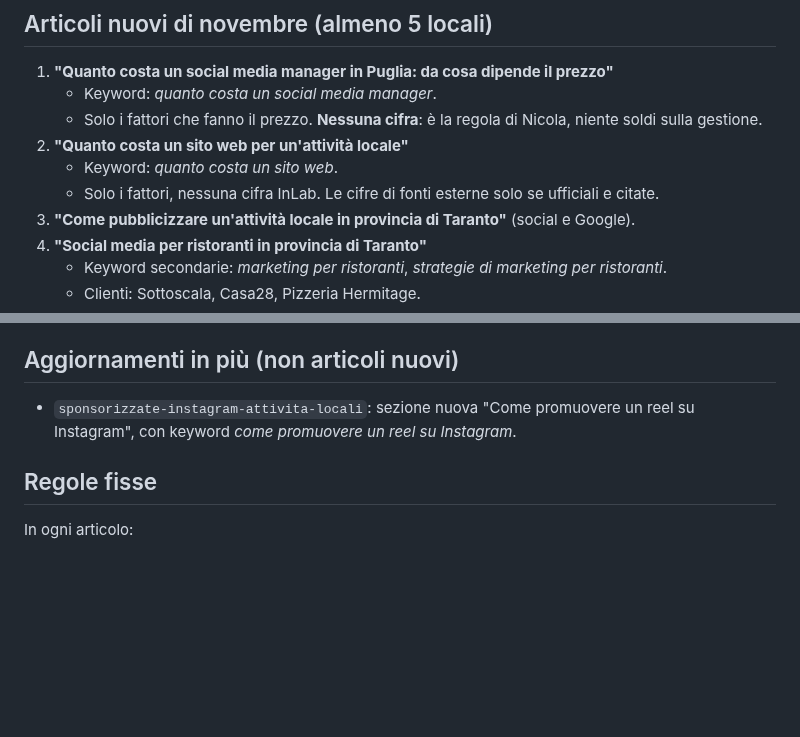
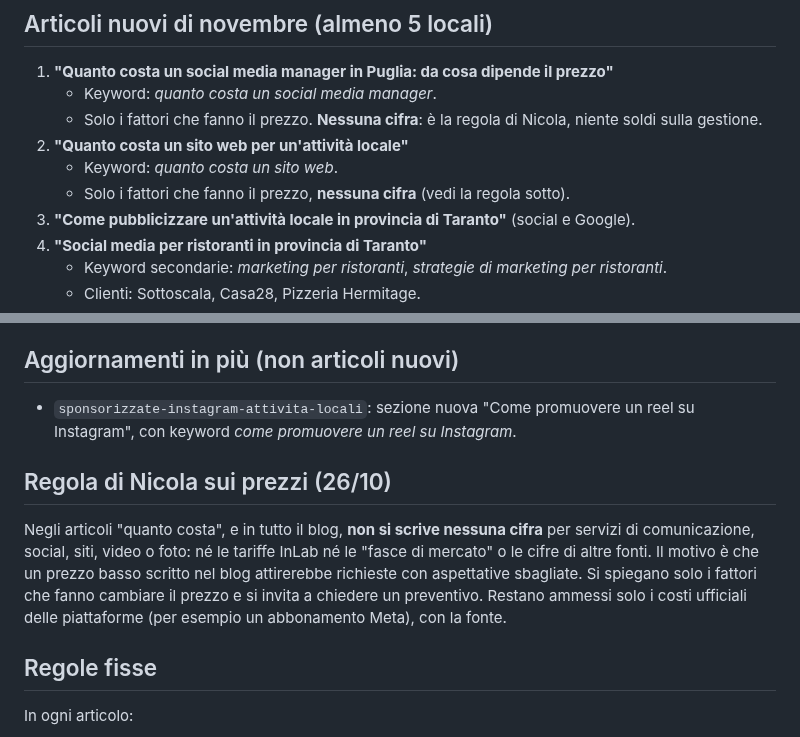
Before and after one commit to inlabcommunication/sitoweb, a Markdown page: docs/blog-reports/piano-novembre-2026.md, 2 parts joined by grey strips. GitHub-like rendering; blank space fills up the shorter version.

Commit message:
Regola di Nicola: nessuna cifra sui servizi nel blog, neanche di mercato
Co-Authored-By: Claude Opus 5.5 <noreply@anthropic.com>
Claude-Session: https://claude.ai/code/session_017pmD2nGS4KjecYvnyGm8iM

```diff
--- a/docs/blog-reports/piano-novembre-2026.md
+++ b/docs/blog-reports/piano-novembre-2026.md
@@ -24,7 +24,7 @@ Fonti: le regole SEO del 26/10 (LINEE-GUIDA-BLOG §11) e il messaggio della SEO
    - Solo i fattori che fanno il prezzo. **Nessuna cifra**: è la regola di Nicola, niente soldi sulla gestione.
 2. **"Quanto costa un sito web per un'attività locale"**
    - Keyword: *quanto costa un sito web*.
-   - Solo i fattori, nessuna cifra InLab. Le cifre di fonti esterne solo se ufficiali e citate.
+   - Solo i fattori che fanno il prezzo, **nessuna cifra** (vedi la regola sotto).
 3. **"Come pubblicizzare un'attività locale in provincia di Taranto"** (social e Google).
 4. **"Social media per ristoranti in provincia di Taranto"**
    - Keyword secondarie: *marketing per ristoranti*, *strategie di marketing per ristoranti*.
@@ -43,6 +43,9 @@ Fonti: le regole SEO del 26/10 (LINEE-GUIDA-BLOG §11) e il messaggio della SEO
 ## Aggiornamenti in più (non articoli nuovi)
 - `sponsorizzate-instagram-attivita-locali`: sezione nuova "Come promuovere un reel su Instagram", con keyword *come promuovere un reel su Instagram*.
 
+## Regola di Nicola sui prezzi (26/10)
+Negli articoli "quanto costa", e in tutto il blog, **non si scrive nessuna cifra** per servizi di comunicazione, social, siti, video o foto: né le tariffe InLab né le "fasce di mercato" o le cifre di altre fonti. Il motivo è che un prezzo basso scritto nel blog attirerebbe richieste con aspettative sbagliate. Si spiegano solo i fattori che fanno cambiare il prezzo e si invita a chiedere un preventivo. Restano ammessi solo i costi ufficiali delle piattaforme (per esempio un abbonamento Meta), con la fonte.
+
 ## Regole fisse
 In ogni articolo:
 - 2-3 link a pagine città;
```
Also changed, not shown: docs/blog-brief.md (+1 -0 lines).
